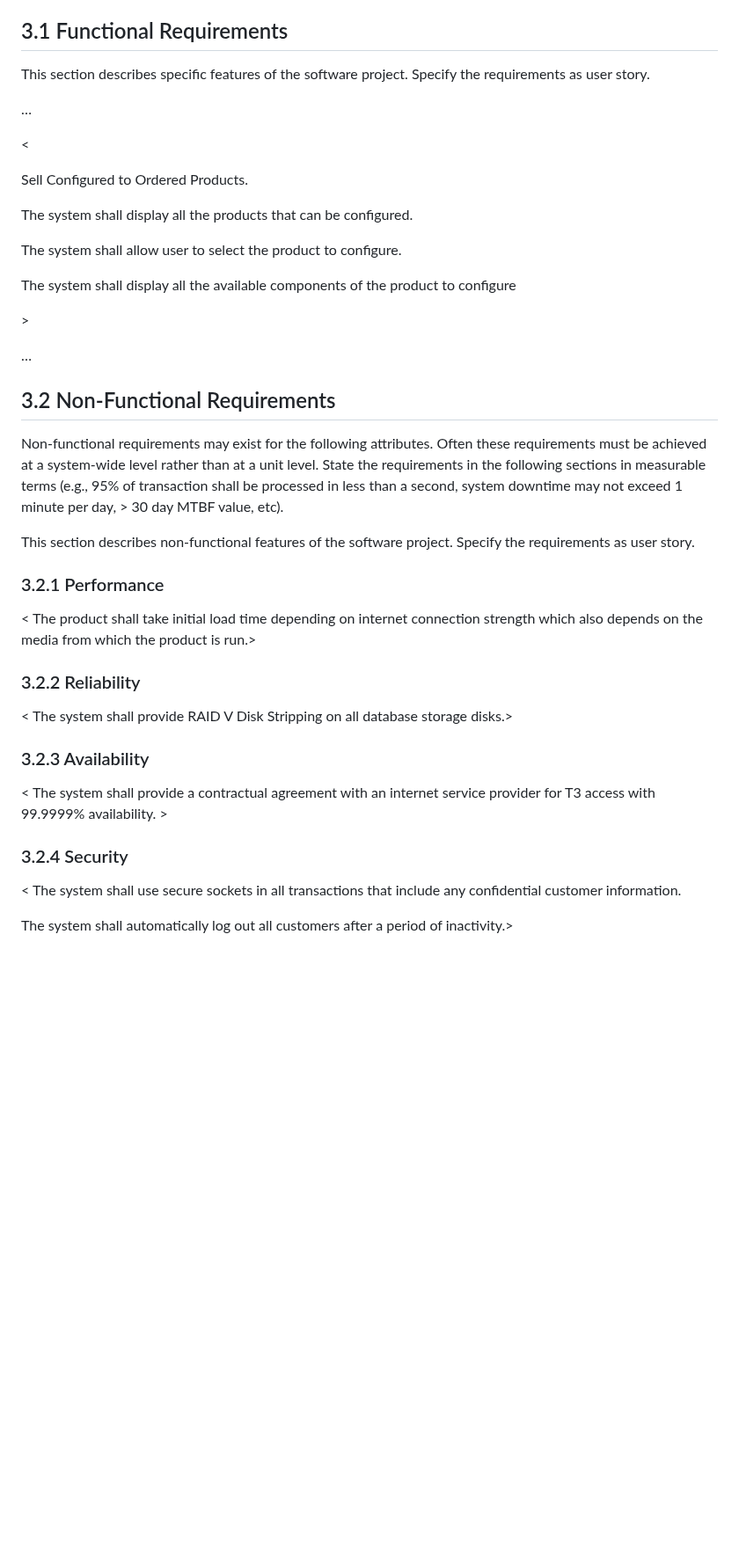
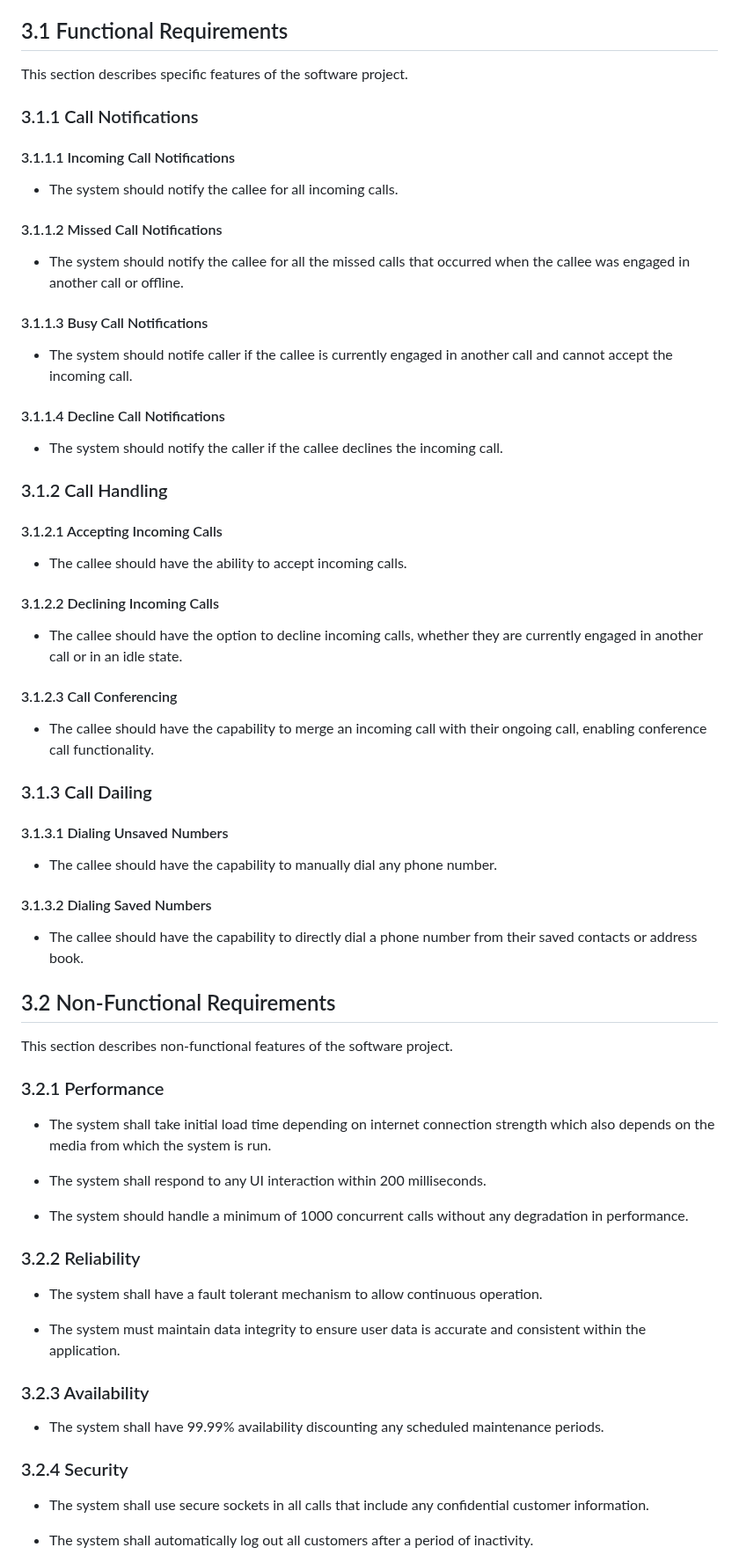
Before and after one commit to Developik/comp4050, a Markdown page: a2/Software Requirements Specification.md, the part around one of its changes. Shown at 88% size. Rendered like a GitHub page; blank space fills up the shorter version.

```diff
--- a/a2/Software Requirements Specification.md
+++ b/a2/Software Requirements Specification.md
@@ -90,45 +140,64 @@ This will be the largest and most important section of the SRS. The customer req
 
 ## 3.1 Functional Requirements
 
-This section describes specific features of the software project. Specify the requirements as user story.
+This section describes specific features of the software project.
 
-…
+### 3.1.1 Call Notifications
 
-\<
+#### 3.1.1.1 Incoming Call Notifications
+- The system should notify the callee for all incoming calls.
+#### 3.1.1.2 Missed Call Notifications
+- The system should notify the callee for all the missed calls that occurred when the callee was engaged in another call or offline.
+#### 3.1.1.3 Busy Call Notifications
+- The system should notife caller if the callee is currently engaged in another call and cannot accept the incoming call.
+#### 3.1.1.4 Decline Call Notifications
+- The system should notify the caller if the callee declines the incoming call.
 
-Sell Configured to Ordered Products.
+### 3.1.2 Call Handling
 
-The system shall display all the products that can be configured.
+#### 3.1.2.1 Accepting Incoming Calls
+- The callee should have the ability to accept incoming calls.
+#### 3.1.2.2 Declining Incoming Calls
+- The callee should have the option to decline incoming calls, whether they are currently engaged in another call or in an idle state.
+#### 3.1.2.3 Call Conferencing
+- The callee should have the capability to merge an incoming call with their ongoing call, enabling conference call functionality.
 
-The system shall allow user to select the product to configure.
+### 3.1.3 Call Dailing
 
-The system shall display all the available components of the product to configure
+#### 3.1.3.1 Dialing Unsaved Numbers
+- The callee should have the capability to manually dial any phone number.
+#### 3.1.3.2 Dialing Saved Numbers
+- The callee should have the capability to directly dial a phone number from their saved contacts or address book.
 
-\>
 
-…
+
+
 
 ## 3.2 Non-Functional Requirements
 
-Non-functional requirements may exist for the following attributes. Often these requirements must be achieved at a system-wide level rather than at a unit level. State the requirements in the following sections in measurable terms (e.g., 95% of transaction shall be processed in less than a second, system downtime may not exceed 1 minute per day, \> 30 day MTBF value, etc).
-
-This section describes non-functional features of the software project. Specify the requirements as user story.
+This section describes non-functional features of the software project.
 
 ### 3.2.1 Performance
 
-\< The product shall take initial load time depending on internet connection strength which also depends on the media from which the product is run.\>
+- The system shall take initial load time depending on internet connection strength which also depends on the media from which the system is run.
+
+- The system shall respond to any UI interaction within 200 milliseconds.
+
+- The system should handle a minimum of 1000 concurrent calls without any degradation in performance.
 
 ### 3.2.2 Reliability
 
-\< The system shall provide RAID V Disk Stripping on all database storage disks.\>
+- The system shall have a fault tolerant mechanism to allow continuous operation.
+
+- The system must maintain data integrity to ensure user data is accurate and consistent within the application.
 
 ### 3.2.3 Availability
 
-\< The system shall provide a contractual agreement with an internet service provider for T3 access with 99.9999% availability. \>
+- The system shall have 99.99% availability discounting any scheduled maintenance periods.
 
 ### 3.2.4 Security
 
-\< The system shall use secure sockets in all transactions that include any confidential customer information.
+- The system shall use secure sockets in all calls that include any confidential customer information.
 
-The system shall automatically log out all customers after a period of inactivity.\>
+- The system shall automatically log out all customers after a period of inactivity.
 
```
Also changed, not shown: other parts of a2/Software Requirements Specification.md (+74 -15 lines).
